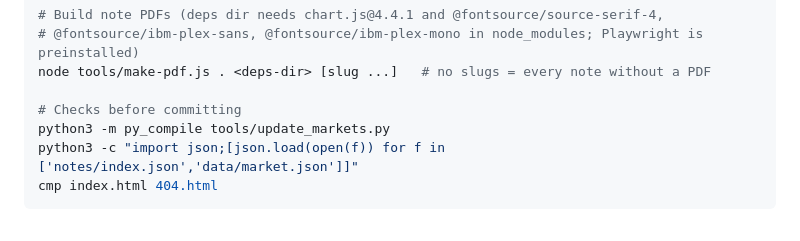
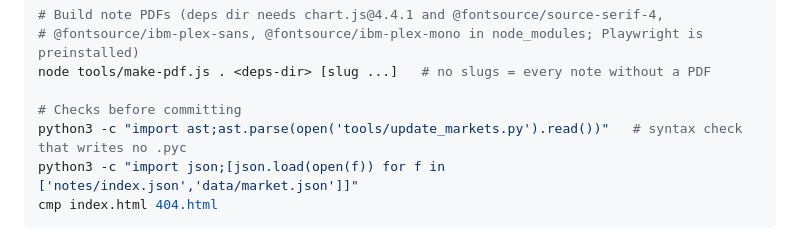
Before and after one commit to mattiapuccetti311-design/puccetti-capital, a Markdown page: CLAUDE.md, the part around the change. Rendered like a GitHub page.

Commit message:
CLAUDE.md: use a syntax check that does not rewrite the tracked .pyc
Co-Authored-By: Claude Opus 5.5 <noreply@anthropic.com>
Claude-Session: https://claude.ai/code/session_01MRvSbR9m8eWDWVvunjshYU

````diff
--- a/CLAUDE.md
+++ b/CLAUDE.md
@@ -33,7 +33,7 @@ python tools/update_markets.py
 node tools/make-pdf.js . <deps-dir> [slug ...]   # no slugs = every note without a PDF
 
 # Checks before committing
-python3 -m py_compile tools/update_markets.py
+python3 -c "import ast;ast.parse(open('tools/update_markets.py').read())"   # syntax check that writes no .pyc
 python3 -c "import json;[json.load(open(f)) for f in ['notes/index.json','data/market.json']]"
 cmp index.html 404.html
 ```
````
